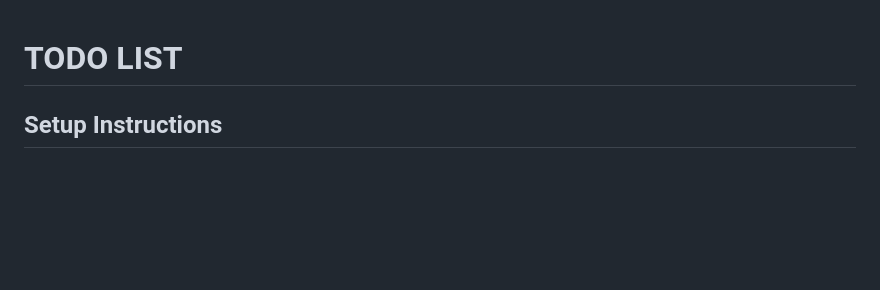
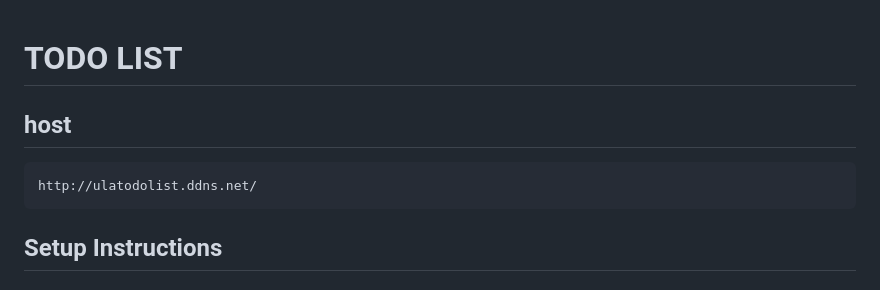
Before and after one commit to ula0218/mytodolist, a Markdown page: README.md, the part around the change. Rendered like a GitHub page; blank space fills up the shorter version.

````diff
--- a/README.md
+++ b/README.md
@@ -1,4 +1,9 @@
 # TODO LIST
+
+## host
+```
+http://ulatodolist.ddns.net/
+```
 
 ## Setup Instructions
 
````
